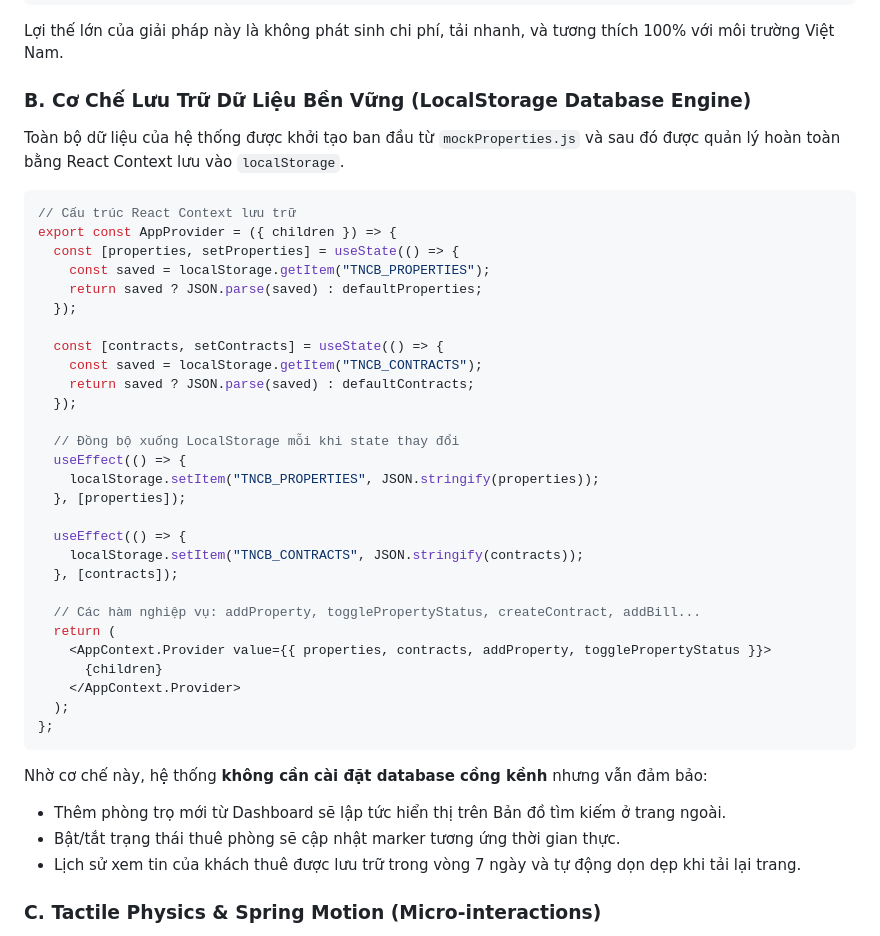
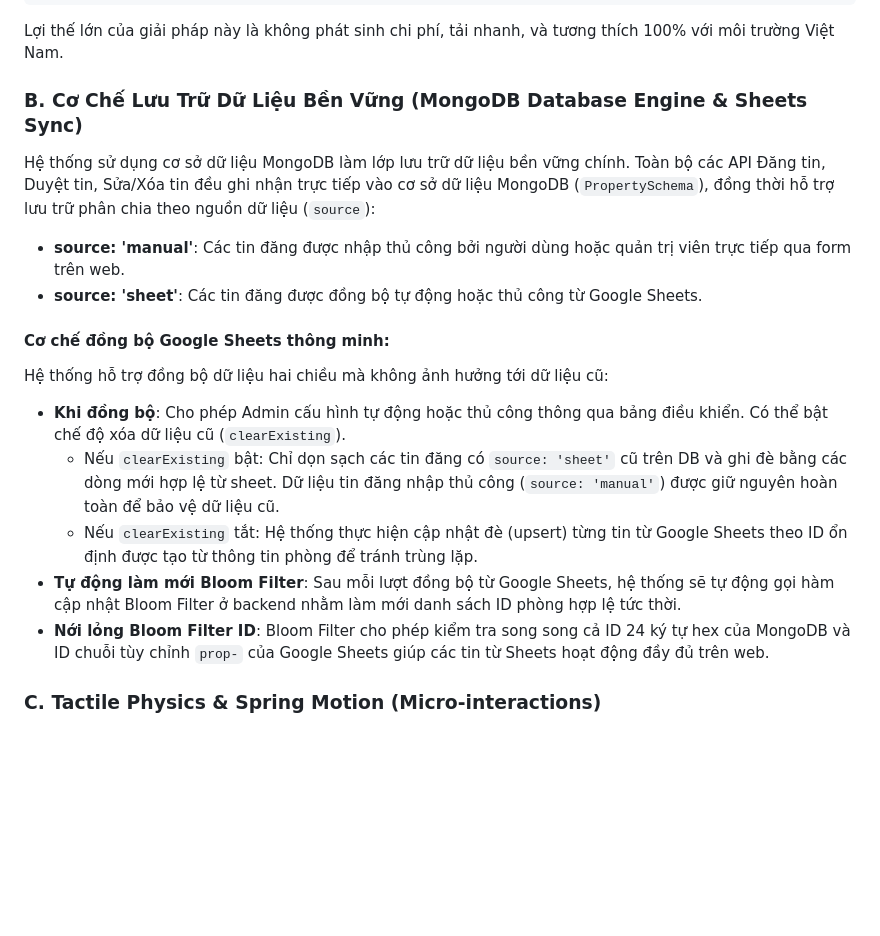
Before and after one commit to Spotlighterr/TNCB, a Markdown page: chucnang.md, the part around the change. Rendered like a GitHub page; blank space fills up the shorter version.

````diff
--- a/chucnang.md
+++ b/chucnang.md
@@ -69,43 +69,19 @@ export function PropertyMap({ lat, lng, address }) {
 ```
 Lợi thế lớn của giải pháp này là không phát sinh chi phí, tải nhanh, và tương thích 100% với môi trường Việt Nam.
 
-### B. Cơ Chế Lưu Trữ Dữ Liệu Bền Vững (LocalStorage Database Engine)
-Toàn bộ dữ liệu của hệ thống được khởi tạo ban đầu từ `mockProperties.js` và sau đó được quản lý hoàn toàn bằng React Context lưu vào `localStorage`.
+### B. Cơ Chế Lưu Trữ Dữ Liệu Bền Vững (MongoDB Database Engine & Sheets Sync)
+Hệ thống sử dụng cơ sở dữ liệu MongoDB làm lớp lưu trữ dữ liệu bền vững chính. Toàn bộ các API Đăng tin, Duyệt tin, Sửa/Xóa tin đều ghi nhận trực tiếp vào cơ sở dữ liệu MongoDB (`PropertySchema`), đồng thời hỗ trợ lưu trữ phân chia theo nguồn dữ liệu (`source`):
 
-```javascript
-// Cấu trúc React Context lưu trữ
-export const AppProvider = ({ children }) => {
-  const [properties, setProperties] = useState(() => {
-    const saved = localStorage.getItem("TNCB_PROPERTIES");
-    return saved ? JSON.parse(saved) : defaultProperties;
-  });
+- **source: 'manual'**: Các tin đăng được nhập thủ công bởi người dùng hoặc quản trị viên trực tiếp qua form trên web.
+- **source: 'sheet'**: Các tin đăng được đồng bộ tự động hoặc thủ công từ Google Sheets.
 
-  const [contracts, setContracts] = useState(() => {
-    const saved = localStorage.getItem("TNCB_CONTRACTS");
-    return saved ? JSON.parse(saved) : defaultContracts;
-  });
-
-  // Đồng bộ xuống LocalStorage mỗi khi state thay đổi
-  useEffect(() => {
-    localStorage.setItem("TNCB_PROPERTIES", JSON.stringify(properties));
-  }, [properties]);
-
-  useEffect(() => {
-    localStorage.setItem("TNCB_CONTRACTS", JSON.stringify(contracts));
-  }, [contracts]);
-
-  // Các hàm nghiệp vụ: addProperty, togglePropertyStatus, createContract, addBill...
-  return (
-    <AppContext.Provider value={{ properties, contracts, addProperty, togglePropertyStatus }}>
-      {children}
-    </AppContext.Provider>
-  );
-};
-```
-Nhờ cơ chế này, hệ thống **không cần cài đặt database cồng kềnh** nhưng vẫn đảm bảo:
-- Thêm phòng trọ mới từ Dashboard sẽ lập tức hiển thị trên Bản đồ tìm kiếm ở trang ngoài.
-- Bật/tắt trạng thái thuê phòng sẽ cập nhật marker tương ứng thời gian thực.
-- Lịch sử xem tin của khách thuê được lưu trữ trong vòng 7 ngày và tự động dọn dẹp khi tải lại trang.
+#### Cơ chế đồng bộ Google Sheets thông minh:
+Hệ thống hỗ trợ đồng bộ dữ liệu hai chiều mà không ảnh hưởng tới dữ liệu cũ:
+- **Khi đồng bộ**: Cho phép Admin cấu hình tự động hoặc thủ công thông qua bảng điều khiển. Có thể bật chế độ xóa dữ liệu cũ (`clearExisting`).
+  - Nếu `clearExisting` bật: Chỉ dọn sạch các tin đăng có `source: 'sheet'` cũ trên DB và ghi đè bằng các dòng mới hợp lệ từ sheet. Dữ liệu tin đăng nhập thủ công (`source: 'manual'`) được giữ nguyên hoàn toàn để bảo vệ dữ liệu cũ.
+  - Nếu `clearExisting` tắt: Hệ thống thực hiện cập nhật đè (upsert) từng tin từ Google Sheets theo ID ổn định được tạo từ thông tin phòng để tránh trùng lặp.
+- **Tự động làm mới Bloom Filter**: Sau mỗi lượt đồng bộ từ Google Sheets, hệ thống sẽ tự động gọi hàm cập nhật Bloom Filter ở backend nhằm làm mới danh sách ID phòng hợp lệ tức thời.
+- **Nới lỏng Bloom Filter ID**: Bloom Filter cho phép kiểm tra song song cả ID 24 ký tự hex của MongoDB và ID chuỗi tùy chỉnh `prop-` của Google Sheets giúp các tin từ Sheets hoạt động đầy đủ trên web.
 
 ### C. Tactile Physics & Spring Motion (Micro-interactions)
 Toàn bộ các chuyển dịch giao diện (như mở popup trên bản đồ, thẻ hover phóng to, chuyển trang) sẽ sử dụng CSS Transition định nghĩa ở `global.css`:
````
Also changed, not shown: RELEASES.md (+20 -0 lines).
